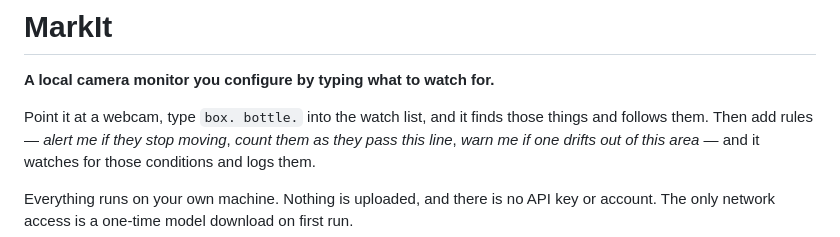
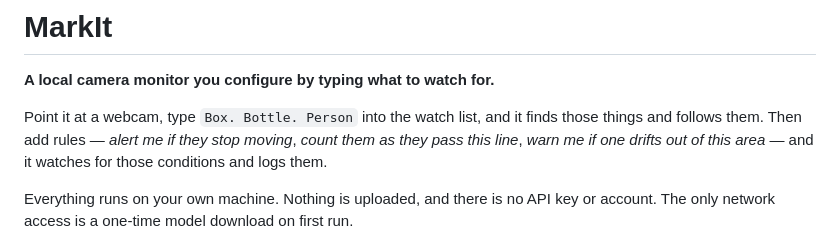
Before and after one commit to siddhartth04/MarkIt, a Markdown page: README.md, the part around the change. GitHub-like rendering.

```diff
--- a/README.md
+++ b/README.md
@@ -2,7 +2,7 @@
 
 **A local camera monitor you configure by typing what to watch for.**
 
-Point it at a webcam, type `box. bottle.` into the watch list, and it finds those
+Point it at a webcam, type `Box. Bottle. Person` into the watch list, and it finds those
 things and follows them. Then add rules — *alert me if they stop moving*, *count them
 as they pass this line*, *warn me if one drifts out of this area* — and it watches for
 those conditions and logs them.
```
